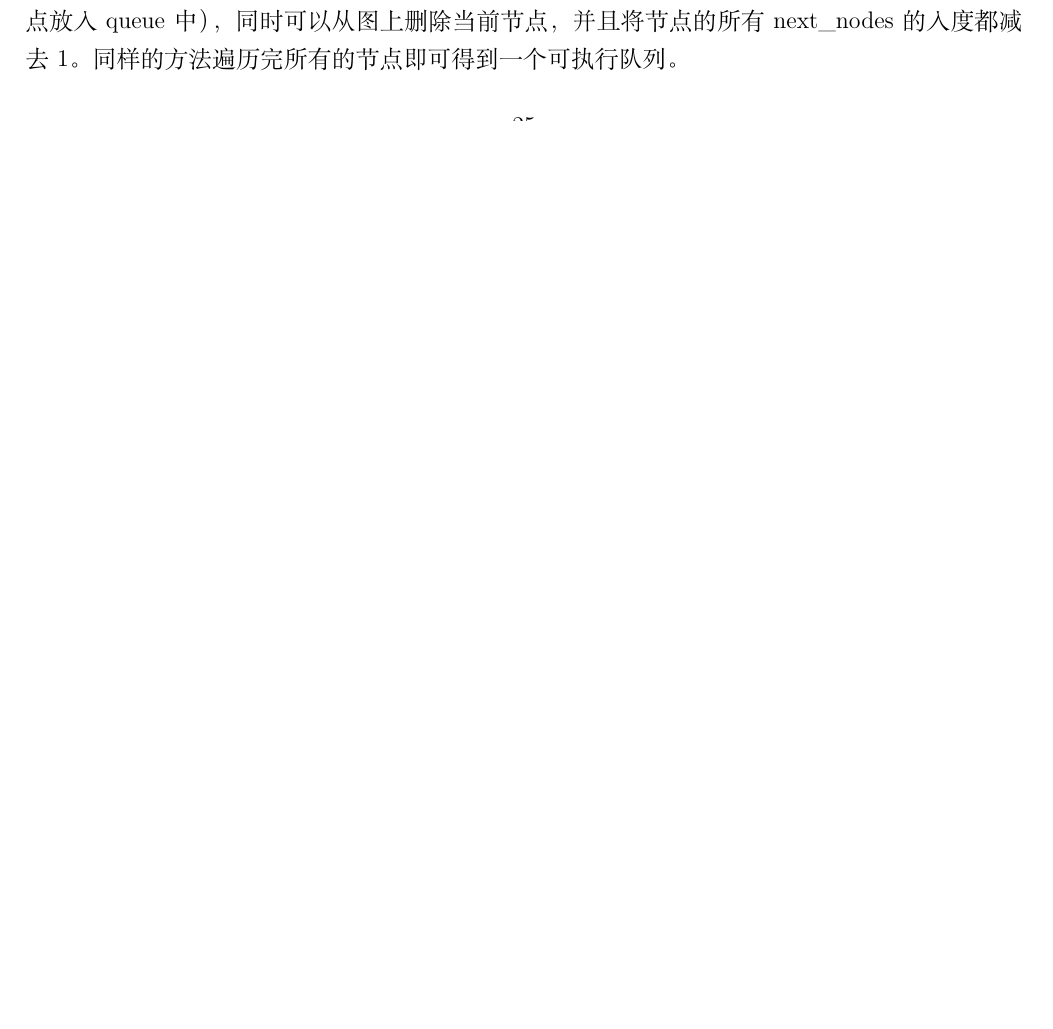
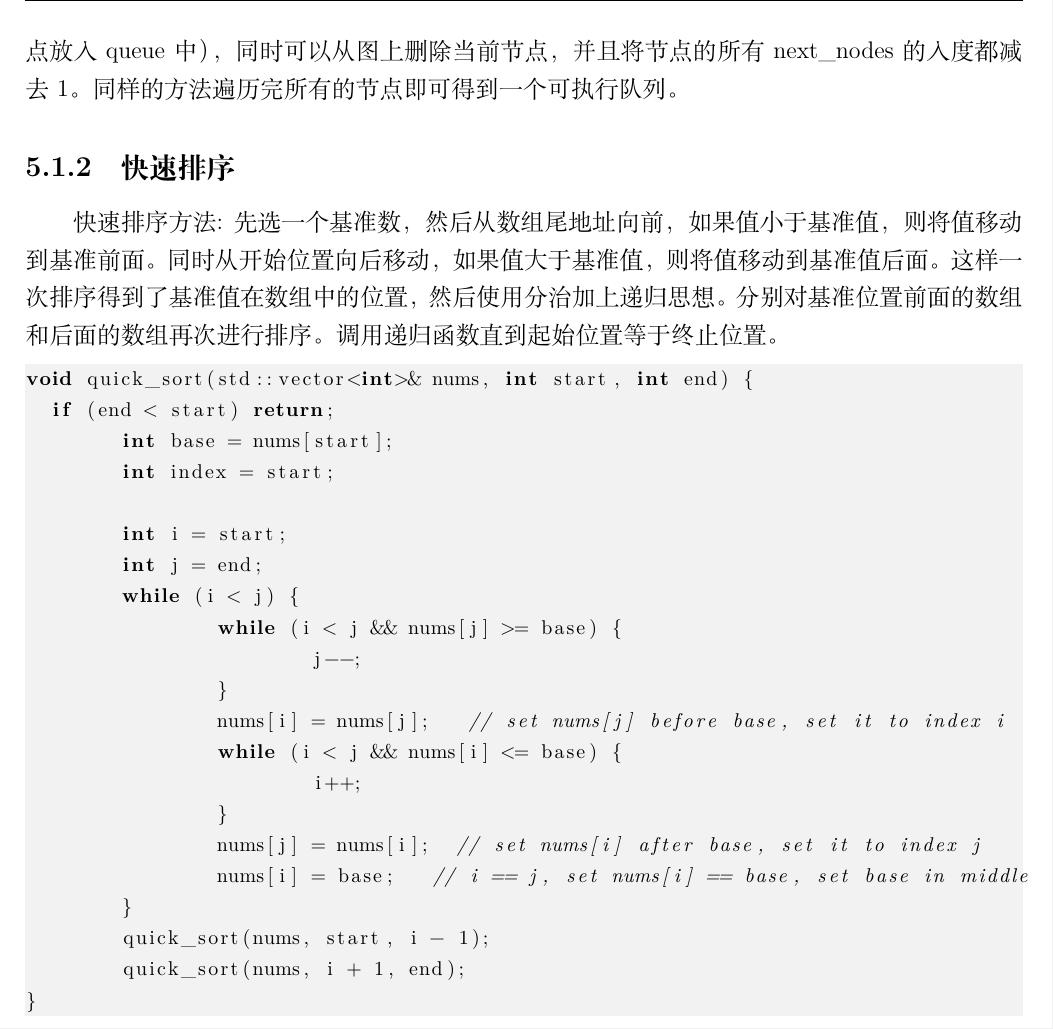
Before and after one commit to duanyzhi/mrtdl, a LaTeX thesis (document.tex): part of page 26 of 44 before the commit and part of page 27 of 44 after it, cut so that both start at the same text, the shorter picture padded with empty space. Compiled offline with XeLaTeX.

Commit message:
update quick sort

```diff
--- a/document.tex
+++ b/document.tex
@@ -436,6 +437,34 @@ struct Node {
 };
 \end{lstlisting}
 节点包含一下信息: 入度(in\_degree)表示当前节点的输入节点个数。next\_nodes表示当前节点的所有输出节点。拓扑排序的思想为：当一个节点的入度是0的时候则可以执行当前节点（将节点放入queue中），同时可以从图上删除当前节点，并且将节点的所有next\_nodes的入度都减去1。同样的方法遍历完所有的节点即可得到一个可执行队列。
+
+\subsection{快速排序}
+快速排序方法:
+先选一个基准数，然后从数组尾地址向前，如果值小于基准值，则将值移动到基准前面。同时从开始位置向后移动，如果值大于基准值，则将值移动到基准值后面。这样一次排序得到了基准值在数组中的位置，然后使用分治加上递归思想。分别对基准位置前面的数组和后面的数组再次进行排序。调用递归函数直到起始位置等于终止位置。
+\begin{lstlisting}
+void quick_sort(std::vector<int>& nums, int start, int end) {
+  if (end < start) return;
+	int base = nums[start];
+	int index = start;
+
+	int i = start;
+	int j = end;
+	while (i < j) {
+		while (i < j && nums[j] >= base) {
+			j--;
+		}
+		nums[i] = nums[j];   // set nums[j] before base, set it to index i
+		while (i < j && nums[i] <= base) {
+			i++;
+		}
+		nums[j] = nums[i];  // set nums[i] after base, set it to index j
+		nums[i] = base;   // i == j, set nums[i] == base, set base in middle
+	}
+	quick_sort(nums, start, i - 1);
+	quick_sort(nums, i + 1, end);
+}
+\end{lstlisting}
+
 %%%%%%%%%%%%%%%%%%%%%%%%%%%%%%%%%%%%%%%%%%%%%%%%%%%%%%%%%%%%%%%%%%%%%%%%%%%%%%%%%%%%%%%%%%%%%%%%%%%%%%%%%
 \newpage
 
```
Also changed, not shown: document.tex (3 more changed lines).
